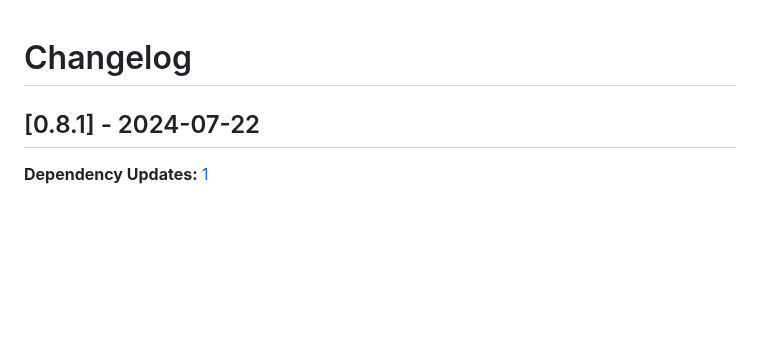
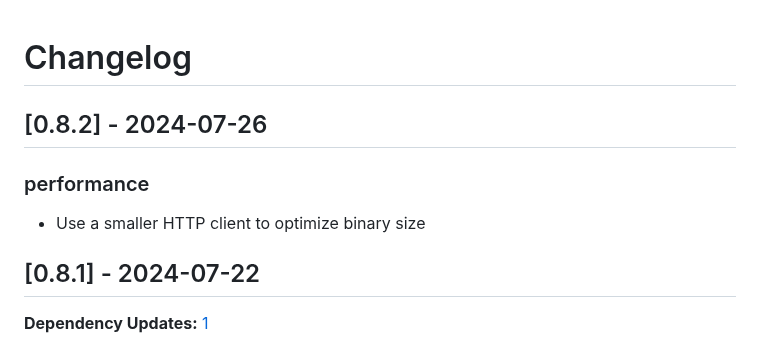
Before and after one commit to ottomated/create-o7-app, a Markdown page: CHANGELOG.md, the part around the change. GitHub-like rendering; blank space fills up the shorter version.

Commit message:
ci: Update changelog for 0.8.2

```diff
--- a/CHANGELOG.md
+++ b/CHANGELOG.md
@@ -1,4 +1,13 @@
 # Changelog
+
+## [0.8.2] - 2024-07-26
+
+
+### performance
+
+- Use a smaller HTTP client to optimize binary size
+
+
 
 ## [0.8.1] - 2024-07-22
 
```
